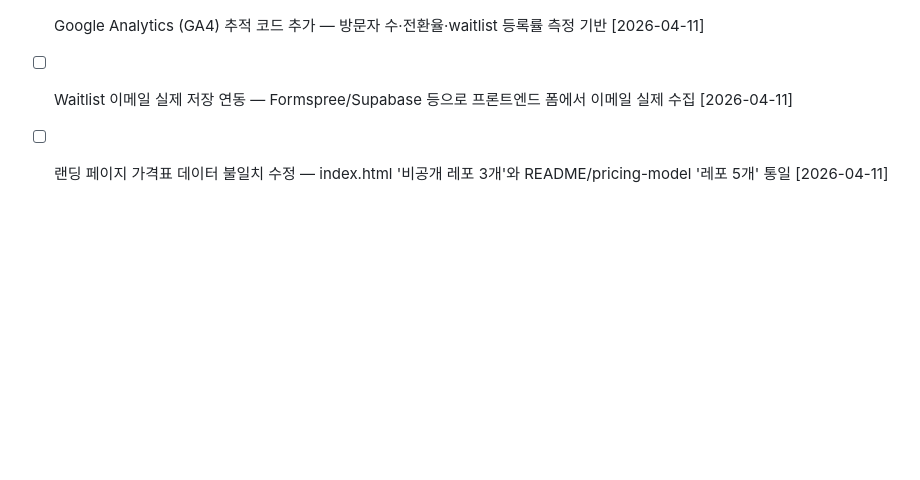
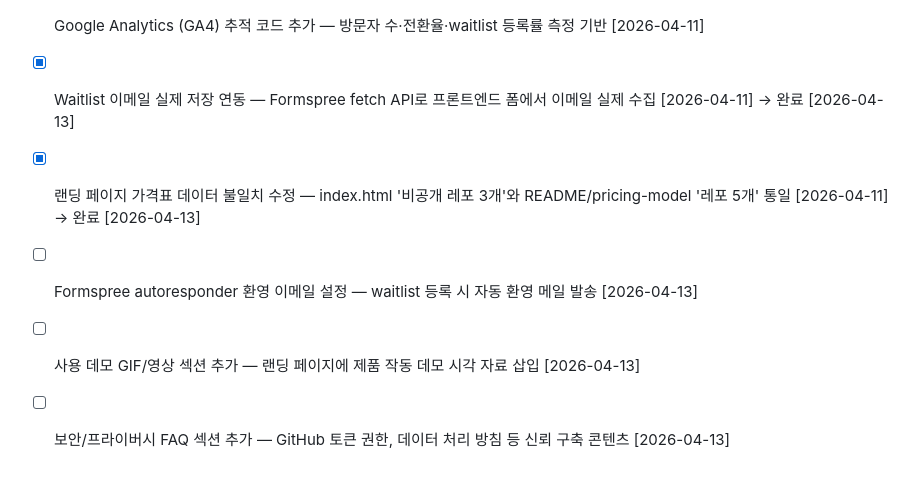
Before and after one commit to LSJJOON/self-improving-agent, a Markdown page: BACKLOG.md, the part around the change. Rendered like a GitHub page; blank space fills up the shorter version.

Commit message:
BACKLOG 업데이트: Waitlist/가격표 완료 + 신규 항목 3개

```diff
--- a/BACKLOG.md
+++ b/BACKLOG.md
@@ -76,5 +76,8 @@ Phase 1 완료 (2026-04-06). DECISIONS.md에 제품 방향 확정됨. Phase 2 MV
 - [x] sitemap.xml 및 robots.txt 추가 — 검색엔진 크롤링 가이드 및 색인 가속화 [2026-04-10] → 완료 [2026-04-11]
 - [ ] 랜딩 페이지 영문 버전 작성 — IndieHackers/ProductHunt 영어권 사용자 대응 [2026-04-10]
 - [ ] Google Analytics (GA4) 추적 코드 추가 — 방문자 수·전환율·waitlist 등록률 측정 기반 [2026-04-11]
-- [ ] Waitlist 이메일 실제 저장 연동 — Formspree/Supabase 등으로 프론트엔드 폼에서 이메일 실제 수집 [2026-04-11]
-- [ ] 랜딩 페이지 가격표 데이터 불일치 수정 — index.html '비공개 레포 3개'와 README/pricing-model '레포 5개' 통일 [2026-04-11]
+- [x] Waitlist 이메일 실제 저장 연동 — Formspree fetch API로 프론트엔드 폼에서 이메일 실제 수집 [2026-04-11] → 완료 [2026-04-13]
+- [x] 랜딩 페이지 가격표 데이터 불일치 수정 — index.html '비공개 레포 3개'와 README/pricing-model '레포 5개' 통일 [2026-04-11] → 완료 [2026-04-13]
+- [ ] Formspree autoresponder 환영 이메일 설정 — waitlist 등록 시 자동 환영 메일 발송 [2026-04-13]
+- [ ] 사용 데모 GIF/영상 섹션 추가 — 랜딩 페이지에 제품 작동 데모 시각 자료 삽입 [2026-04-13]
+- [ ] 보안/프라이버시 FAQ 섹션 추가 — GitHub 토큰 권한, 데이터 처리 방침 등 신뢰 구축 콘텐츠 [2026-04-13]
```
